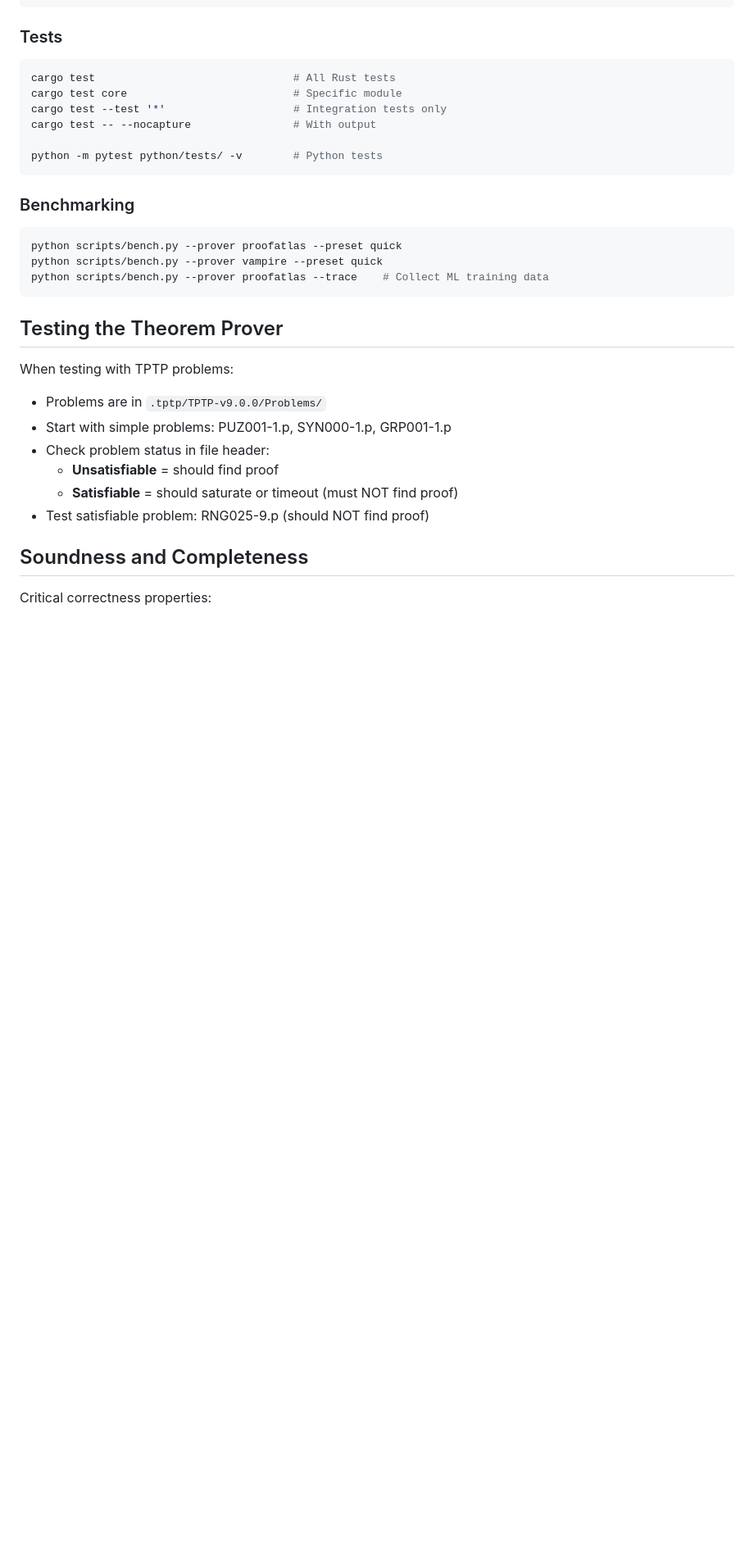
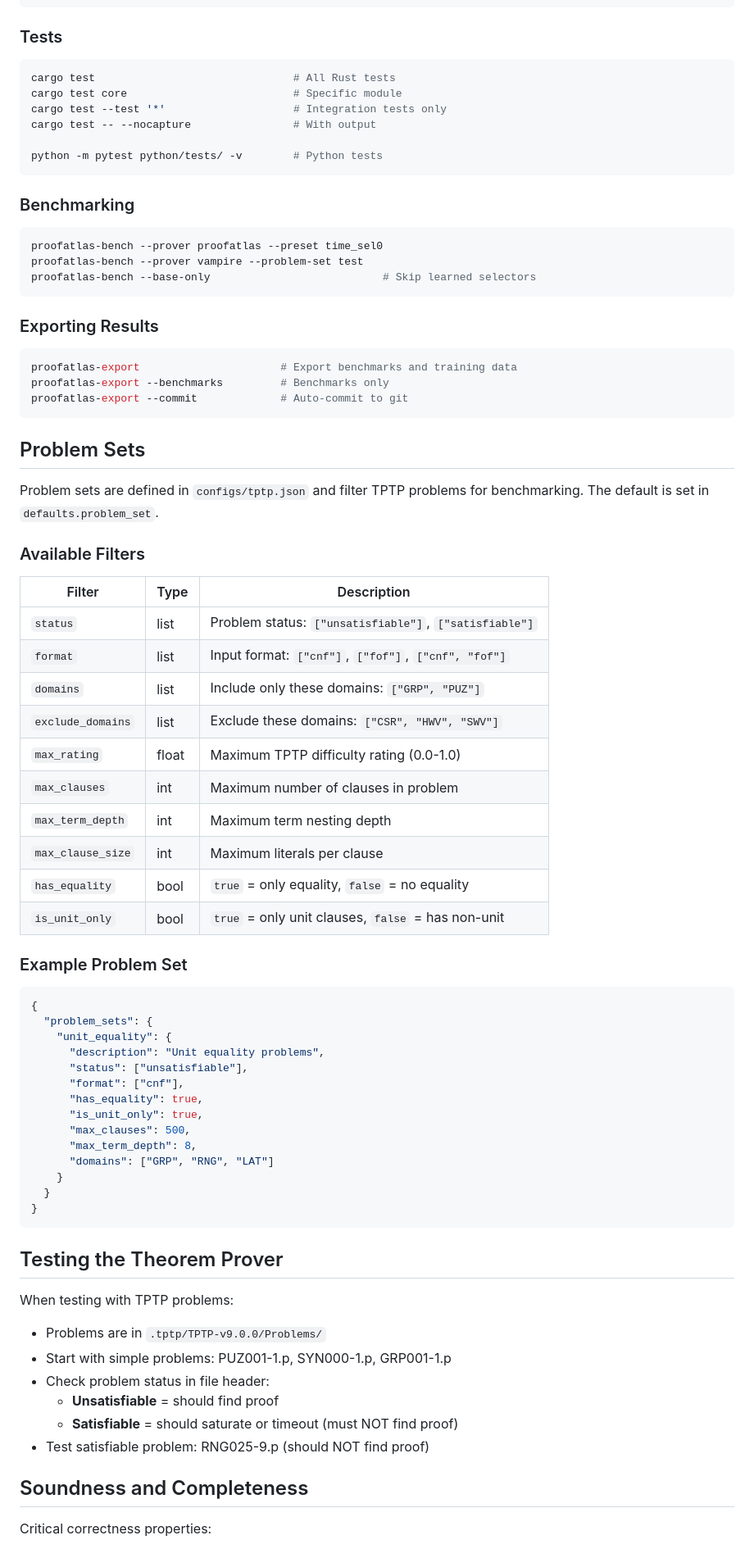
Before and after one commit to lammdachs/proofatlas, a Markdown page: CLAUDE.md, the part around the change. Shown at 82% size. GitHub-like rendering; blank space fills up the shorter version.

Commit message:
Document problem set filters and CLI commands
Added documentation for:
- proofatlas-bench and proofatlas-export CLI commands
- Problem set configuration in configs/tptp.json
- All available filters with types and descriptions
- Example problem set definition

🤖 Generated with [Claude Code](https://claude.com/claude-code)

Co-Authored-By: Claude Opus 4.5 <noreply@anthropic.com>

````diff
--- a/CLAUDE.md
+++ b/CLAUDE.md
@@ -82,9 +82,55 @@ python -m pytest python/tests/ -v        # Python tests
 ### Benchmarking
 
 ```bash
-python scripts/bench.py --prover proofatlas --preset quick
-python scripts/bench.py --prover vampire --preset quick
-python scripts/bench.py --prover proofatlas --trace    # Collect ML training data
+proofatlas-bench --prover proofatlas --preset time_sel0
+proofatlas-bench --prover vampire --problem-set test
+proofatlas-bench --base-only                           # Skip learned selectors
+```
+
+### Exporting Results
+
+```bash
+proofatlas-export                      # Export benchmarks and training data
+proofatlas-export --benchmarks         # Benchmarks only
+proofatlas-export --commit             # Auto-commit to git
+```
+
+## Problem Sets
+
+Problem sets are defined in `configs/tptp.json` and filter TPTP problems for benchmarking. The default is set in `defaults.problem_set`.
+
+### Available Filters
+
+| Filter | Type | Description |
+|--------|------|-------------|
+| `status` | list | Problem status: `["unsatisfiable"]`, `["satisfiable"]` |
+| `format` | list | Input format: `["cnf"]`, `["fof"]`, `["cnf", "fof"]` |
+| `domains` | list | Include only these domains: `["GRP", "PUZ"]` |
+| `exclude_domains` | list | Exclude these domains: `["CSR", "HWV", "SWV"]` |
+| `max_rating` | float | Maximum TPTP difficulty rating (0.0-1.0) |
+| `max_clauses` | int | Maximum number of clauses in problem |
+| `max_term_depth` | int | Maximum term nesting depth |
+| `max_clause_size` | int | Maximum literals per clause |
+| `has_equality` | bool | `true` = only equality, `false` = no equality |
+| `is_unit_only` | bool | `true` = only unit clauses, `false` = has non-unit |
+
+### Example Problem Set
+
+```json
+{
+  "problem_sets": {
+    "unit_equality": {
+      "description": "Unit equality problems",
+      "status": ["unsatisfiable"],
+      "format": ["cnf"],
+      "has_equality": true,
+      "is_unit_only": true,
+      "max_clauses": 500,
+      "max_term_depth": 8,
+      "domains": ["GRP", "RNG", "LAT"]
+    }
+  }
+}
 ```
 
 ## Testing the Theorem Prover
````
